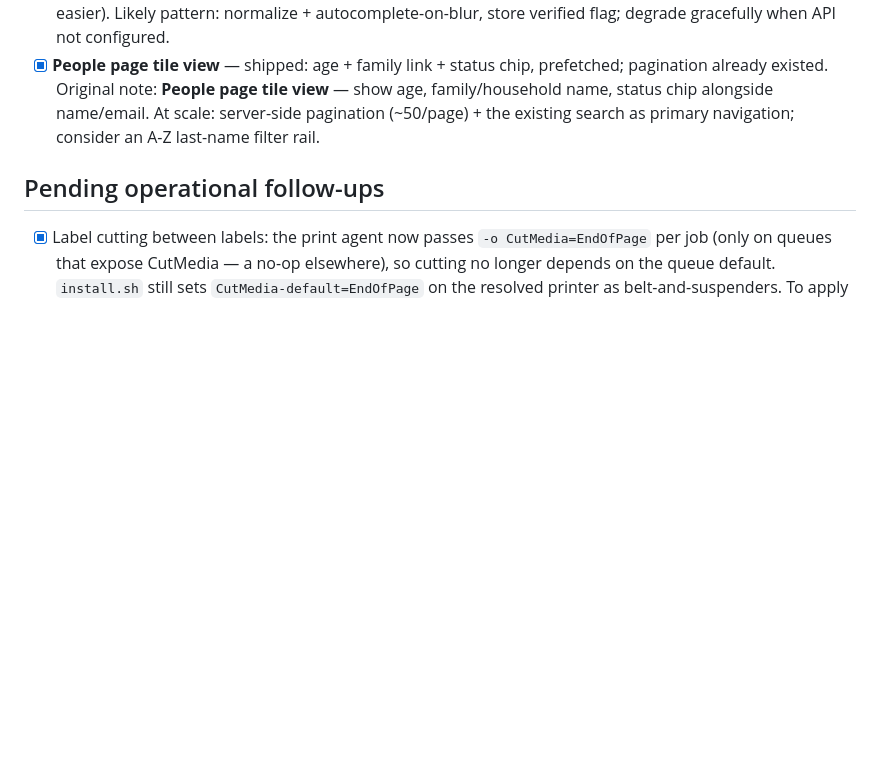
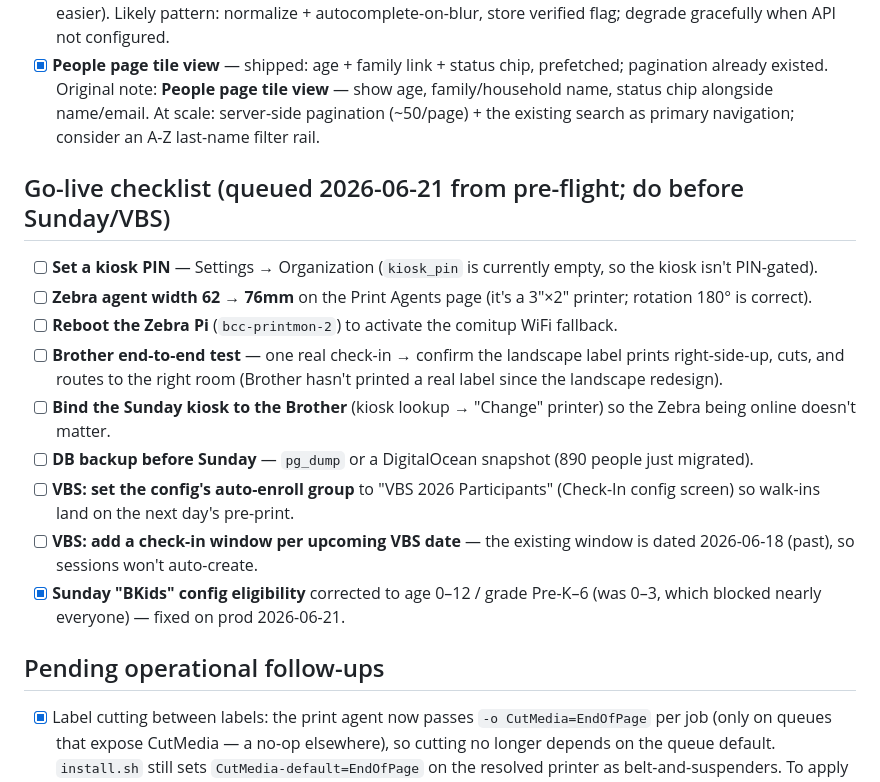
Before and after one commit to TheLVSQ/AnchorPoint, a Markdown page: CLAUDE.md, the part around the change. Rendered like a GitHub page; blank space fills up the shorter version.

Commit message:
docs: go-live checklist from pre-flight + record Sunday config fix (#46)
Captures the pre-Sunday/VBS follow-ups surfaced by the production pre-flight
(kiosk PIN, Zebra width 76mm, comitup reboot, Brother end-to-end test, kiosk
printer binding, DB backup, VBS auto-enroll group + window dates) and records
the Sunday "BKids" eligibility fix (0-3 -> 0-12 / Pre-K-6) applied on prod.

Co-authored-by: Claude Opus 4.8 <noreply@anthropic.com>

```diff
--- a/CLAUDE.md
+++ b/CLAUDE.md
@@ -188,6 +188,18 @@ Last session focused on:
 - [x] **People page tile view** — shipped: age + family link + status chip, prefetched; pagination already existed.
   Original note: **People page tile view** — show age, family/household name, status chip alongside name/email. At scale: server-side pagination (~50/page) + the existing search as primary navigation; consider an A-Z last-name filter rail.
 
+## Go-live checklist (queued 2026-06-21 from pre-flight; do before Sunday/VBS)
+
+- [ ] **Set a kiosk PIN** — Settings → Organization (`kiosk_pin` is currently empty, so the kiosk isn't PIN-gated).
+- [ ] **Zebra agent width 62 → 76mm** on the Print Agents page (it's a 3"×2" printer; rotation 180° is correct).
+- [ ] **Reboot the Zebra Pi** (`bcc-printmon-2`) to activate the comitup WiFi fallback.
+- [ ] **Brother end-to-end test** — one real check-in → confirm the landscape label prints right-side-up, cuts, and routes to the right room (Brother hasn't printed a real label since the landscape redesign).
+- [ ] **Bind the Sunday kiosk to the Brother** (kiosk lookup → "Change" printer) so the Zebra being online doesn't matter.
+- [ ] **DB backup before Sunday** — `pg_dump` or a DigitalOcean snapshot (890 people just migrated).
+- [ ] **VBS: set the config's auto-enroll group** to "VBS 2026 Participants" (Check-In config screen) so walk-ins land on the next day's pre-print.
+- [ ] **VBS: add a check-in window per upcoming VBS date** — the existing window is dated 2026-06-18 (past), so sessions won't auto-create.
+- [x] **Sunday "BKids" config eligibility** corrected to age 0–12 / grade Pre-K–6 (was 0–3, which blocked nearly everyone) — fixed on prod 2026-06-21.
+
 ## Pending operational follow-ups
 
 - [x] Label cutting between labels: the print agent now passes `-o CutMedia=EndOfPage` per job (only on queues that expose CutMedia — a no-op elsewhere), so cutting no longer depends on the queue default. `install.sh` still sets `CutMedia-default=EndOfPage` on the resolved printer as belt-and-suspenders. To apply on an already-running Pi: update the agent (`curl -fsSL <host>/checkin/agent/install.sh | sudo bash -s -- ...` or re-pull `anchorpoint_agent.py` + `systemctl restart`); the immediate manual equivalent is `sudo lpadmin -p <queue> -o CutMedia-default=EndOfPage`.
```
